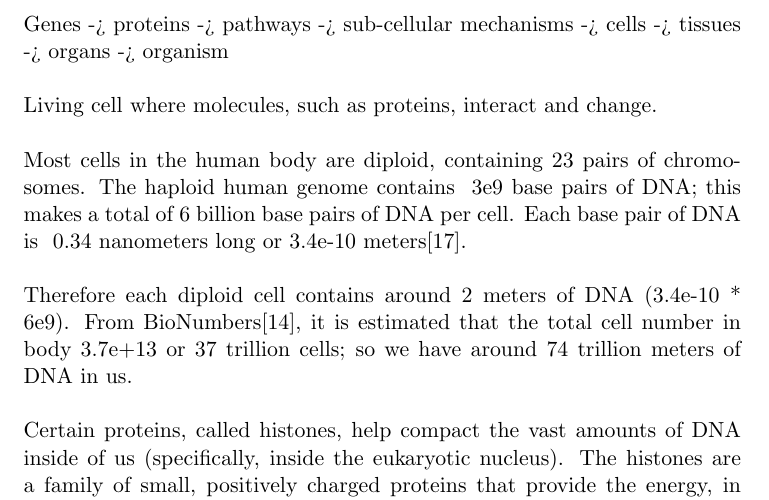
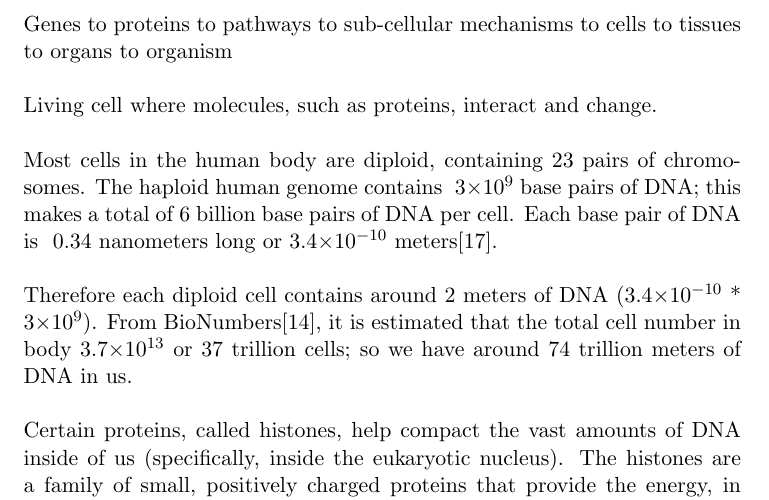
Before and after one commit to davetang/thesis, a LaTeX thesis (main.tex, which reads chapter/introduction.tex): part of page 13 of 52, cut so that both start at the same text. Compiled offline with pdfLaTeX.

Commit message:
Scientific notation

```diff
--- a/chapter/introduction.tex
+++ b/chapter/introduction.tex
@@ -33,13 +33,13 @@ The relationship between genes and proteins
 
 \end{itemize}
 
-Genes -> proteins -> pathways -> sub-cellular mechanisms -> cells -> tissues -> organs -> organism
+Genes to proteins to pathways to sub-cellular mechanisms to cells to tissues to organs to organism
 
 Living cell where molecules, such as proteins, interact and change.
 
-Most cells in the human body are diploid, containing 23 pairs of chromosomes. The haploid human genome contains ~3e9 base pairs of DNA; this makes a total of 6 billion base pairs of DNA per cell. Each base pair of DNA is ~0.34 nanometers long or 3.4e-10 meters\cite{pmid7354864}.
+Most cells in the human body are diploid, containing 23 pairs of chromosomes. The haploid human genome contains ~3\e{9} base pairs of DNA; this makes a total of 6 billion base pairs of DNA per cell. Each base pair of DNA is ~0.34 nanometers long or 3.4\e{-10} meters\cite{pmid7354864}.
 
-Therefore each diploid cell contains around 2 meters of DNA (3.4e-10 * 6e9). From BioNumbers\cite{pmid23829164}, it is estimated that the total cell number in body 3.7e+13 or 37 trillion cells; so we have around 74 trillion meters of DNA in us.
+Therefore each diploid cell contains around 2 meters of DNA (3.4\e{-10} * 3\e{9}). From BioNumbers\cite{pmid23829164}, it is estimated that the total cell number in body 3.7\e{13} or 37 trillion cells; so we have around 74 trillion meters of DNA in us.
 
 Certain proteins, called histones, help compact the vast amounts of DNA inside of us (specifically, inside the eukaryotic nucleus). The histones are a family of small, positively charged proteins that provide the energy, in the form of electrostatic interactions, to fold negatively charged DNA (due to the phosphate groups in its phosphate-sugar backbone). The resulting DNA-protein complex is called chromatin.
 
--- a/main.tex
+++ b/main.tex
@@ -35,6 +35,10 @@
 
 % Generate the glossary
 \makeglossaries
+
+%scientific notation
+%http://www.tapdancinggoats.com/easy-scientific-notation-in-latex.htm
+\providecommand{\e}[1]{\ensuremath{\times 10^{#1}}}
 
 \begin{document}
 
```
